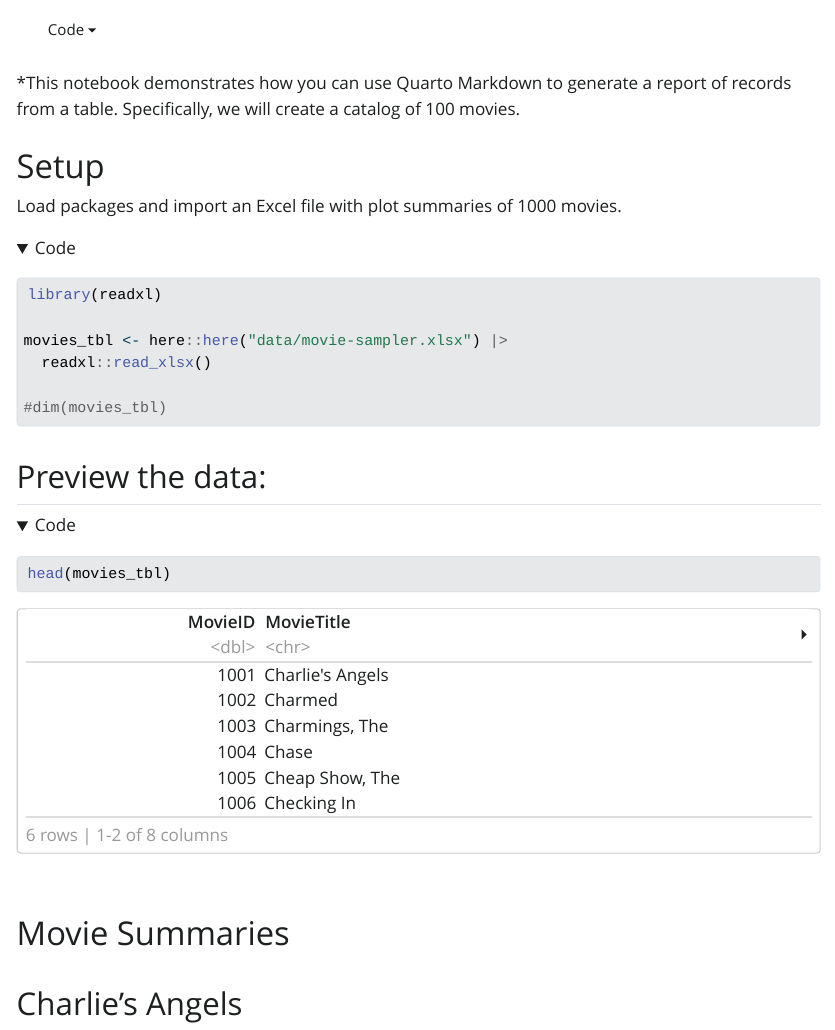
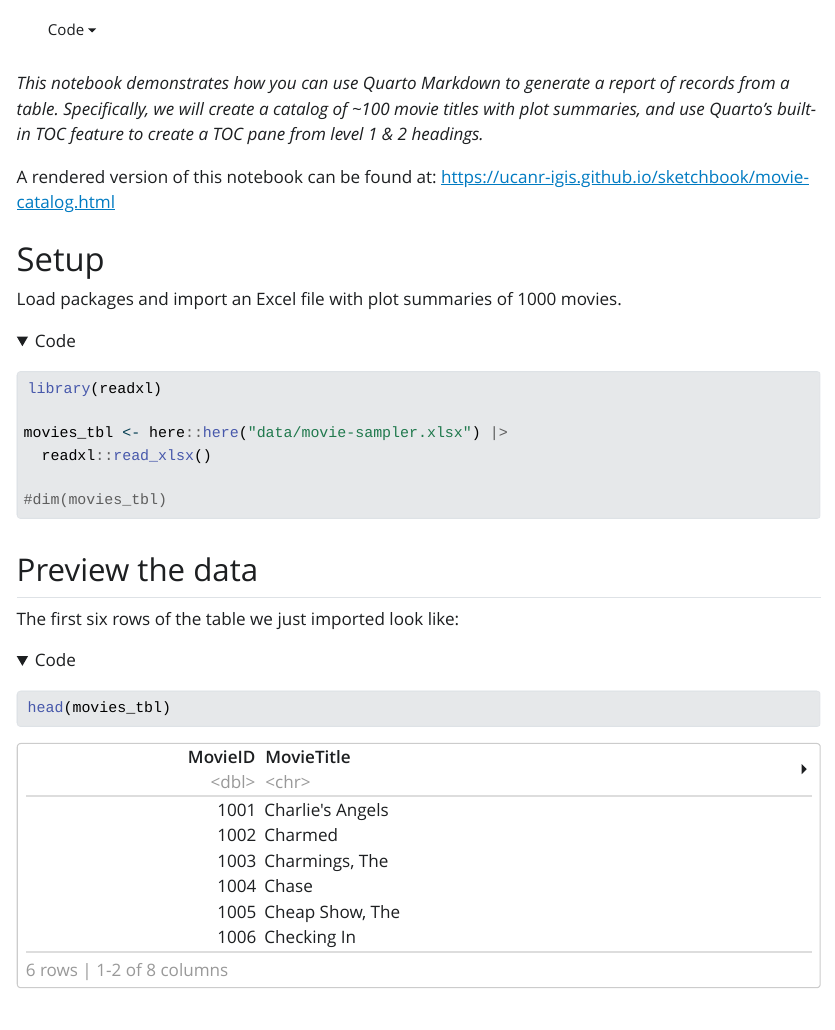
Before and after one commit to UCANR-IGIS/sketchbook, a Quarto document (movie-catalog.qmd): the page in a window 1100 px wide, from 60 px down. The pictures show the output file movie-catalog.html that the author committed with the source, opened offline; folded parts are opened; Quarto's library style sheets are replaced by a plain one without menus.

Commit message:
Update to movie-catalog

````diff
--- a/movie-catalog.qmd
+++ b/movie-catalog.qmd
@@ -12,7 +12,9 @@ format:
 editor: source
 ---
 
-*This notebook demonstrates how you can use Quarto Markdown to generate a report of records from a table. Specifically, we will create a catalog of 100 movies.
+*This notebook demonstrates how you can use Quarto Markdown to generate a report of records from a table. Specifically, we will create a catalog of ~100 movie titles with plot summaries, and use Quarto's built-in TOC feature to create a TOC pane from level 1 & 2 headings.*
+
+A rendered version of this notebook can be found at: <https://ucanr-igis.github.io/sketchbook/movie-catalog.html>
 
 # Setup
 
@@ -27,7 +29,9 @@ movies_tbl <- here::here("data/movie-sampler.xlsx") |>
 #dim(movies_tbl)
 ```
 
-## Preview the data:
+## Preview the data
+
+The first six rows of the table we just imported look like:
 
 ```{r}
 head(movies_tbl)
````
Also changed, not shown: movie-catalog.html, movie-catalog.qmd (4 more changed lines).
